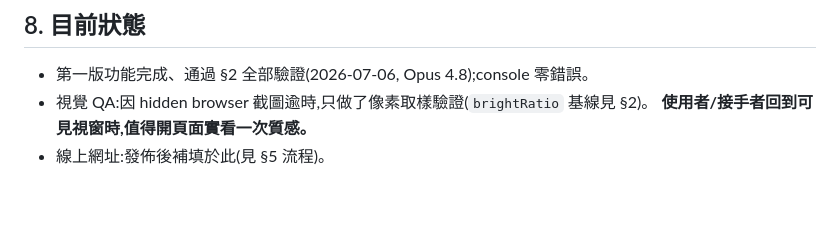
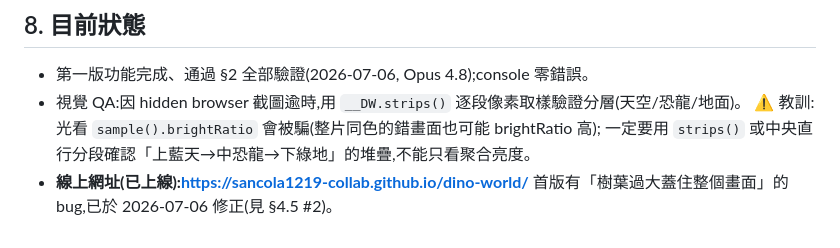
Before and after one commit to sancola1219-collab/dino-world, a Markdown page: docs/HANDOFF.md, the part around the change. Rendered like a GitHub page; blank space fills up the shorter version.

Commit message:
docs:記錄線上網址與分層驗證教訓
Co-Authored-By: Claude Opus 4.8 <noreply@anthropic.com>

```diff
--- a/docs/HANDOFF.md
+++ b/docs/HANDOFF.md
@@ -186,6 +186,8 @@ state.tourIndex  -1=未導覽,否則為站別
 ## 8. 目前狀態
 
 - 第一版功能完成、通過 §2 全部驗證(2026-07-06, Opus 4.8);console 零錯誤。
-- 視覺 QA:因 hidden browser 截圖逾時,只做了像素取樣驗證(`brightRatio` 基線見 §2)。
-  **使用者/接手者回到可見視窗時,值得開頁面實看一次質感。**
-- 線上網址:發佈後補填於此(見 §5 流程)。
+- 視覺 QA:因 hidden browser 截圖逾時,用 `__DW.strips()` 逐段像素取樣驗證分層(天空/恐龍/地面)。
+  ⚠️ 教訓:光看 `sample().brightRatio` 會被騙(整片同色的錯畫面也可能 brightRatio 高);
+  一定要用 `strips()` 或中央直行分段確認「上藍天→中恐龍→下綠地」的堆疊,不能只看聚合亮度。
+- **線上網址(已上線):https://sancola1219-collab.github.io/dino-world/**
+  首版有「樹葉過大蓋住整個畫面」的 bug,已於 2026-07-06 修正(見 §4.5 #2)。
```
